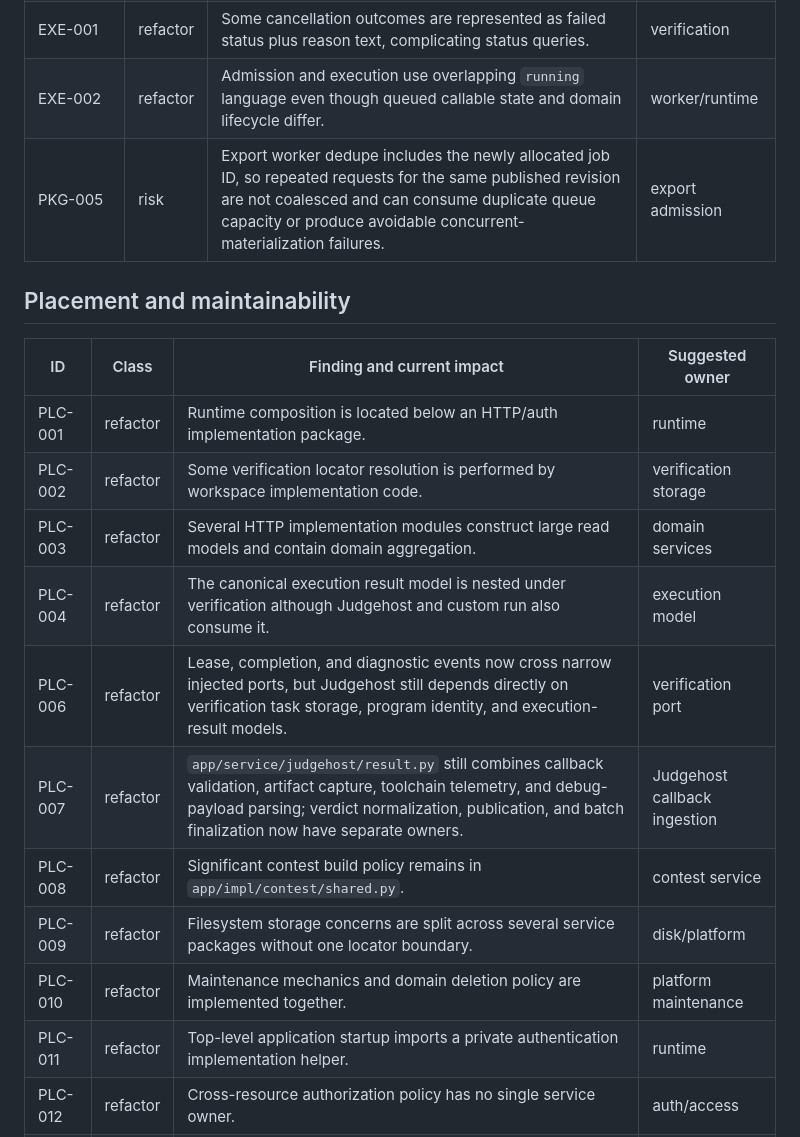
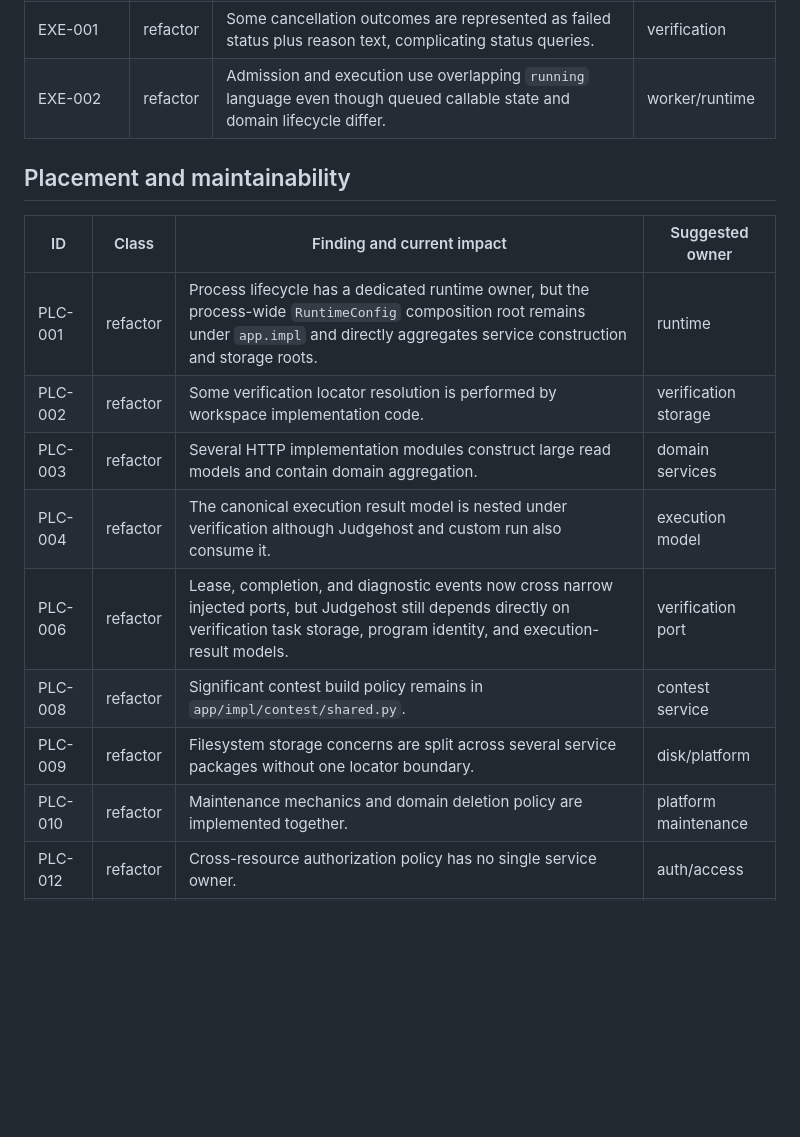
Before and after one commit to fstqwq/Polygon-Replica, a Markdown page: docs/implementation/findings.md, the part around one of its changes. Drawn GitHub-style; blank space fills up the shorter version.

```diff
--- a/docs/implementation/findings.md
+++ b/docs/implementation/findings.md
@@ -21,22 +19,19 @@ based on present impact, not on an imagined future architecture.
 | SRCFMT-002 | refactor | Solution metadata still accepts inferred/unkeyed forms instead of one explicit canonical input shape. | problem source |
 | EXE-001 | refactor | Some cancellation outcomes are represented as failed status plus reason text, complicating status queries. | verification |
 | EXE-002 | refactor | Admission and execution use overlapping `running` language even though queued callable state and domain lifecycle differ. | worker/runtime |
-| PKG-005 | risk | Export worker dedupe includes the newly allocated job ID, so repeated requests for the same published revision are not coalesced and can consume duplicate queue capacity or produce avoidable concurrent-materialization failures. | export admission |
 
 ## Placement and maintainability
 
 | ID | Class | Finding and current impact | Suggested owner |
 | --- | --- | --- | --- |
-| PLC-001 | refactor | Runtime composition is located below an HTTP/auth implementation package. | runtime |
+| PLC-001 | refactor | Process lifecycle has a dedicated runtime owner, but the process-wide `RuntimeConfig` composition root remains under `app.impl` and directly aggregates service construction and storage roots. | runtime |
 | PLC-002 | refactor | Some verification locator resolution is performed by workspace implementation code. | verification storage |
 | PLC-003 | refactor | Several HTTP implementation modules construct large read models and contain domain aggregation. | domain services |
 | PLC-004 | refactor | The canonical execution result model is nested under verification although Judgehost and custom run also consume it. | execution model |
 | PLC-006 | refactor | Lease, completion, and diagnostic events now cross narrow injected ports, but Judgehost still depends directly on verification task storage, program identity, and execution-result models. | verification port |
-| PLC-007 | refactor | `app/service/judgehost/result.py` still combines callback validation, artifact capture, toolchain telemetry, and debug-payload parsing; verdict normalization, publication, and batch finalization now have separate owners. | Judgehost callback ingestion |
 | PLC-008 | refactor | Significant contest build policy remains in `app/impl/contest/shared.py`. | contest service |
 | PLC-009 | refactor | Filesystem storage concerns are split across several service packages without one locator boundary. | disk/platform |
 | PLC-010 | refactor | Maintenance mechanics and domain deletion policy are implemented together. | platform maintenance |
-| PLC-011 | refactor | Top-level application startup imports a private authentication implementation helper. | runtime |
 | PLC-012 | refactor | Cross-resource authorization policy has no single service owner. | auth/access |
 | PLC-014 | refactor | Audit write policy is coupled to workspace and maintenance services. | audit service |
 
```
Also changed, not shown: other parts of docs/implementation/findings.md (+0 -24 lines), PLAN.md (+20 -5 lines).
